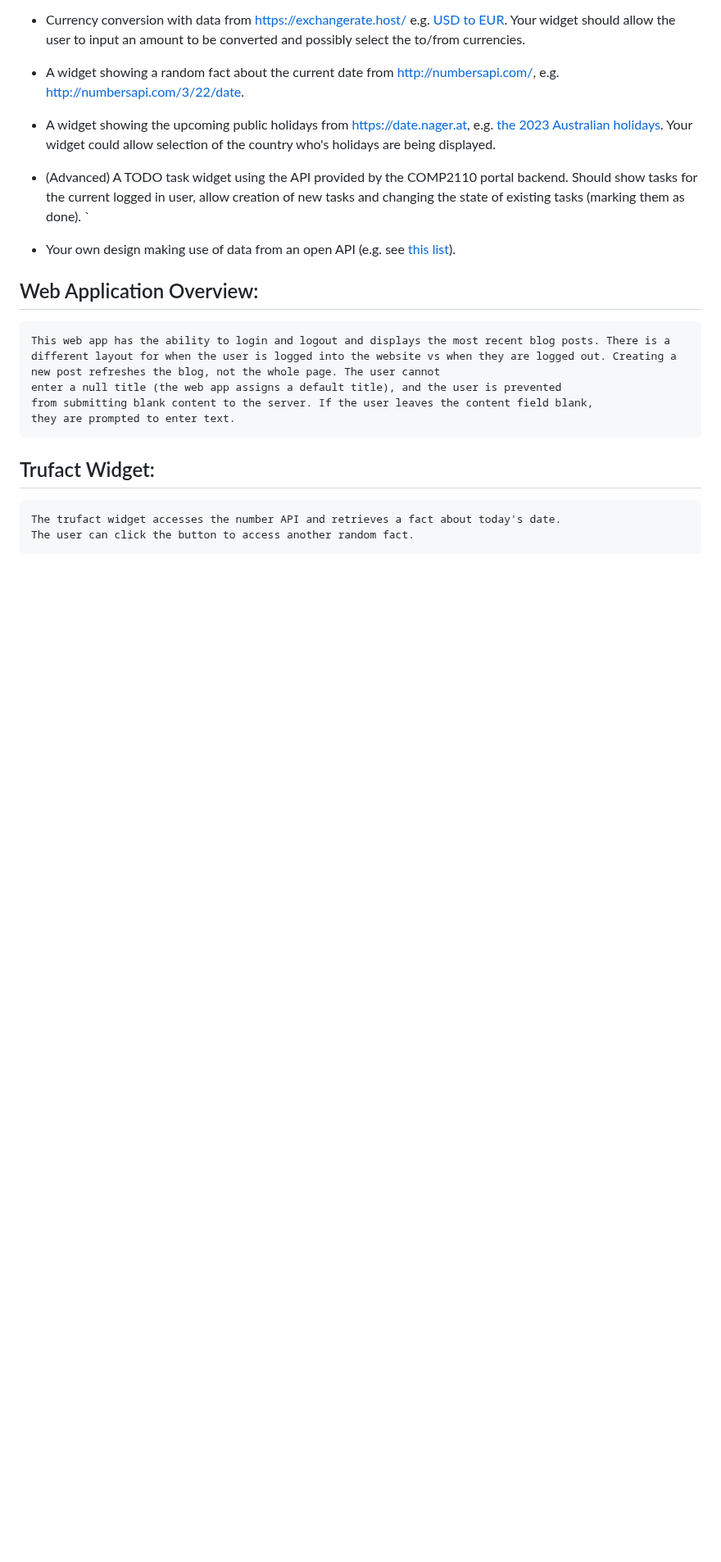
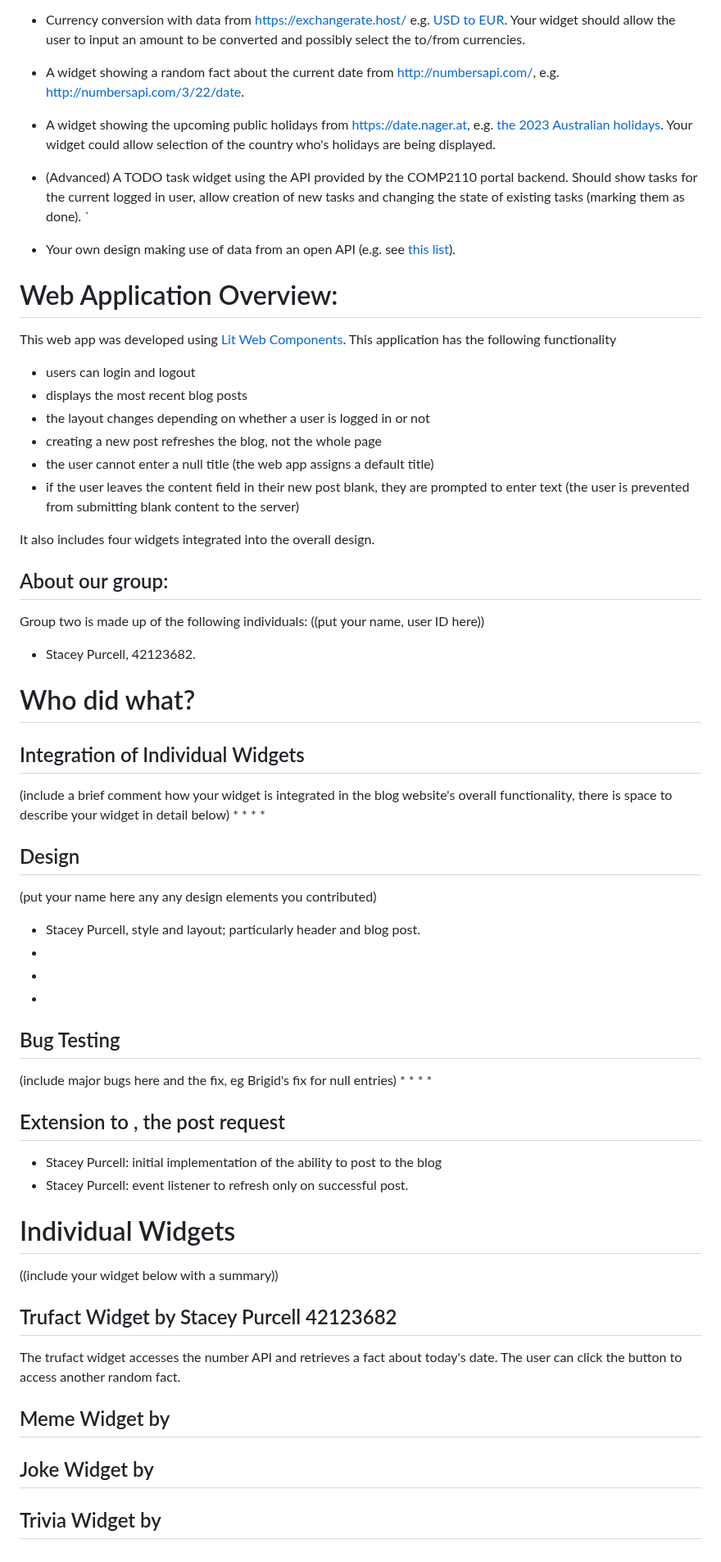
Before and after one commit to Tristan296/widgets-blog-web-app, a Markdown page: README.md, the part around the change. Shown at 82% size. Drawn GitHub-style; blank space fills up the shorter version.

Commit message:
updated readme to include more descriptive fields

```diff
--- a/README.md
+++ b/README.md
@@ -109,11 +109,53 @@ changing the state of existing tasks (marking them as done).
 `
 * Your own design making use of data from an open API (e.g. see [this list](https://mixedanalytics.com/blog/list-actually-free-open-no-auth-needed-apis/)).
 
-## Web Application Overview:
-    This web app has the ability to login and logout and displays the most recent blog posts. There is a different layout for when the user is logged into the website vs when they are logged out. Creating a new post refreshes the blog, not the whole page. The user cannot
-    enter a null title (the web app assigns a default title), and the user is prevented
-    from submitting blank content to the server. If the user leaves the content field blank,
-    they are prompted to enter text.
-## Trufact Widget:
-    The trufact widget accesses the number API and retrieves a fact about today's date.
-    The user can click the button to access another random fact.
+# Web Application Overview:
+This web app was developed using [Lit Web Components](https://lit.dev/).
+This application has the following functionality
+* users can login and logout
+* displays the most recent blog posts
+* the layout changes depending on whether a user is logged in or not
+* creating a new post refreshes the blog, not the whole page
+* the user cannot enter a null title (the web app assigns a default title)
+* if the user leaves the content field in their new post blank, they are prompted to enter text
+    (the user is prevented from submitting blank content to the server)
+
+It also includes four widgets integrated into the overall design.
+## About our group:
+Group two is made up of the following individuals:
+((put your name, user ID here))
+* Stacey Purcell, 42123682.
+# Who did what?
+## Integration of Individual Widgets
+(include a brief comment how your widget is integrated in the blog website's overall functionality, there is space to describe your widget in detail below)
+*
+*
+*
+*
+## Design
+(put your name here any any design elements you contributed)
+* Stacey Purcell, style and layout; particularly header and blog post.
+*
+*
+*
+## Bug Testing
+(include major bugs here and the fix, eg Brigid's fix for null entries)
+*
+*
+*
+*
+
+## Extension to <blog-block>, the post request
+* Stacey Purcell: initial implementation of the ability to post to the blog
+* Stacey Purcell: event listener to refresh <blog-block> only on successful post.
+# Individual Widgets
+((include your widget below with a summary))
+## Trufact Widget by Stacey Purcell 42123682
+The trufact widget accesses the number API and retrieves a fact about today's date.
+The user can click the button to access another random fact.
+
+## Meme Widget by
+
+## Joke Widget by
+
+## Trivia Widget by
```
